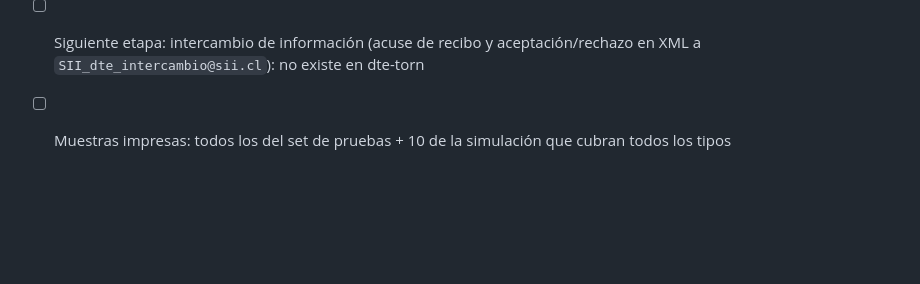
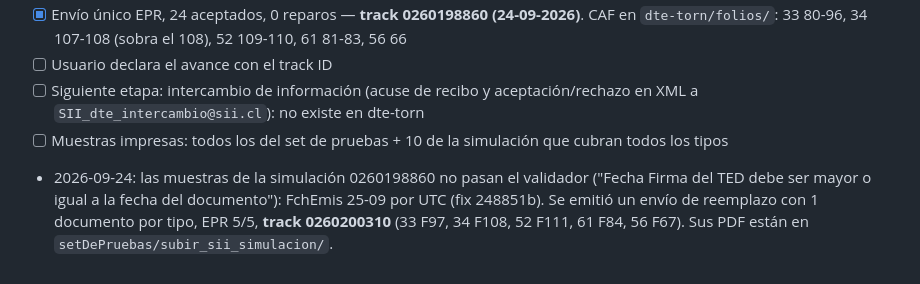
Before and after one commit to AstralMoonlight/torn, a Markdown page: tasks/todo.md, the part around the change. Rendered like a GitHub page; blank space fills up the shorter version.

Commit message:
docs(tasks): envío de reemplazo para las muestras de simulación
Co-Authored-By: Claude Opus 5.5 <noreply@anthropic.com>

```diff
--- a/tasks/todo.md
+++ b/tasks/todo.md
@@ -178,3 +178,4 @@ Detalle No Cuadran" (fix bdb1f9d). Guía y libro de guías ya están SOK.
 - [ ] Usuario declara el avance con el track ID
 - [ ] Siguiente etapa: intercambio de información (acuse de recibo y aceptación/rechazo en XML a `SII_dte_intercambio@sii.cl`): no existe en dte-torn
 - [ ] Muestras impresas: todos los del set de pruebas + 10 de la simulación que cubran todos los tipos
+- 2026-09-24: las muestras de la simulación 0260198860 no pasan el validador ("Fecha Firma del TED debe ser mayor o igual a la fecha del documento"): FchEmis 25-09 por UTC (fix 248851b). Se emitió un envío de reemplazo con 1 documento por tipo, EPR 5/5, **track 0260200310** (33 F97, 34 F108, 52 F111, 61 F84, 56 F67). Sus PDF están en `setDePruebas/subir_sii_simulacion/`.
```
